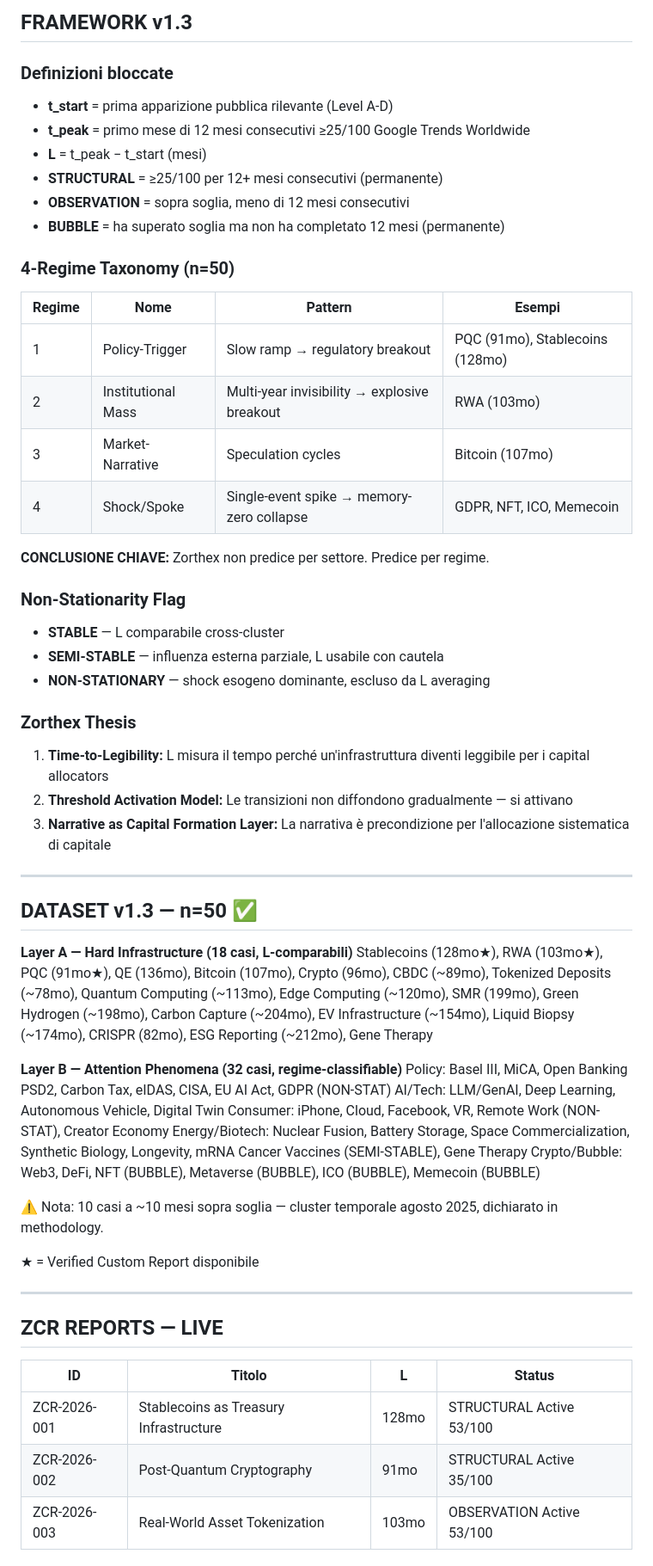
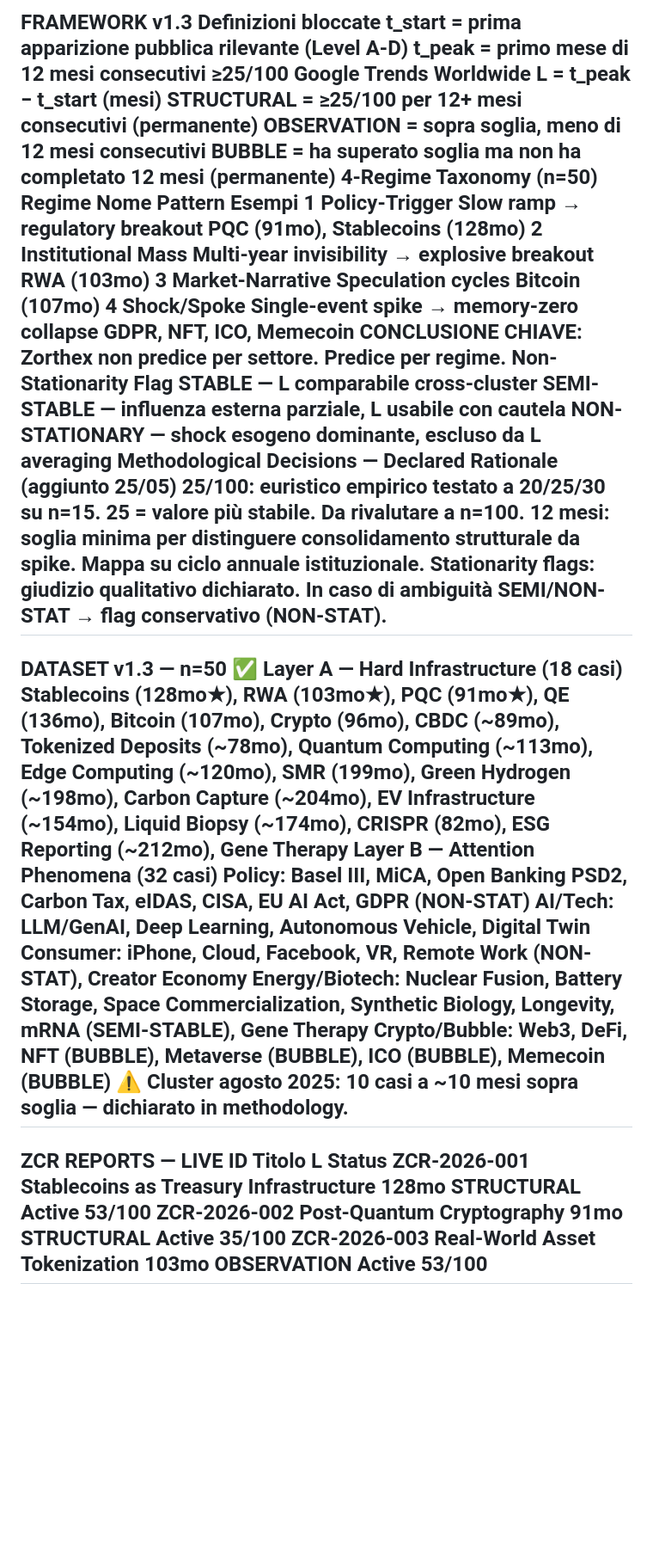
Before and after one commit to Cammello80/zorthex-diffusion-lag, a Markdown page: MASTER.md, the part around one of its changes. Shown at 86% size. GitHub-like rendering; blank space fills up the shorter version.

```diff
--- a/MASTER.md
+++ b/MASTER.md
@@ -35,61 +27,42 @@
 ---
-
-## FRAMEWORK v1.3
-
-### Definizioni bloccate
-- **t_start** = prima apparizione pubblica rilevante (Level A-D)
-- **t_peak** = primo mese di 12 mesi consecutivi ≥25/100 Google Trends Worldwide
-- **L** = t_peak − t_start (mesi)
-- **STRUCTURAL** = ≥25/100 per 12+ mesi consecutivi (permanente)
-- **OBSERVATION** = sopra soglia, meno di 12 mesi consecutivi
-- **BUBBLE** = ha superato soglia ma non ha completato 12 mesi (permanente)
-
-### 4-Regime Taxonomy (n=50)
-| Regime | Nome | Pattern | Esempi |
-|--------|------|---------|--------|
-| 1 | Policy-Trigger | Slow ramp → regulatory breakout | PQC (91mo), Stablecoins (128mo) |
-| 2 | Institutional Mass | Multi-year invisibility → explosive breakout | RWA (103mo) |
-| 3 | Market-Narrative | Speculation cycles | Bitcoin (107mo) |
-| 4 | Shock/Spoke | Single-event spike → memory-zero collapse | GDPR, NFT, ICO, Memecoin |
-
-**CONCLUSIONE CHIAVE:** Zorthex non predice per settore. Predice per regime.
-
-### Non-Stationarity Flag
-- **STABLE** — L comparabile cross-cluster
-- **SEMI-STABLE** — influenza esterna parziale, L usabile con cautela
-- **NON-STATIONARY** — shock esogeno dominante, escluso da L averaging
-
-### Zorthex Thesis
-1. **Time-to-Legibility:** L misura il tempo perché un'infrastruttura diventi leggibile per i capital allocators
-2. **Threshold Activation Model:** Le transizioni non diffondono gradualmente — si attivano
-3. **Narrative as Capital Formation Layer:** La narrativa è precondizione per l'allocazione sistematica di capitale
-
+FRAMEWORK v1.3
+Definizioni bloccate
+t_start = prima apparizione pubblica rilevante (Level A-D)
+t_peak = primo mese di 12 mesi consecutivi ≥25/100 Google Trends Worldwide
+L = t_peak − t_start (mesi)
+STRUCTURAL = ≥25/100 per 12+ mesi consecutivi (permanente)
+OBSERVATION = sopra soglia, meno di 12 mesi consecutivi
+BUBBLE = ha superato soglia ma non ha completato 12 mesi (permanente)
+4-Regime Taxonomy (n=50)
+Regime	Nome	Pattern	Esempi
+1	Policy-Trigger	Slow ramp → regulatory breakout	PQC (91mo), Stablecoins (128mo)
+2	Institutional Mass	Multi-year invisibility → explosive breakout	RWA (103mo)
+3	Market-Narrative	Speculation cycles	Bitcoin (107mo)
+4	Shock/Spoke	Single-event spike → memory-zero collapse	GDPR, NFT, ICO, Memecoin
+CONCLUSIONE CHIAVE: Zorthex non predice per settore. Predice per regime.
+Non-Stationarity Flag
+STABLE — L comparabile cross-cluster
+SEMI-STABLE — influenza esterna parziale, L usabile con cautela
+NON-STATIONARY — shock esogeno dominante, escluso da L averaging
+Methodological Decisions — Declared Rationale (aggiunto 25/05)
+25/100: euristico empirico testato a 20/25/30 su n=15. 25 = valore più stabile. Da rivalutare a n=100.
+12 mesi: soglia minima per distinguere consolidamento strutturale da spike. Mappa su ciclo annuale istituzionale.
+Stationarity flags: giudizio qualitativo dichiarato. In caso di ambiguità SEMI/NON-STAT → flag conservativo (NON-STAT).
 ---
-
-## DATASET v1.3 — n=50 ✅
-
-**Layer A — Hard Infrastructure (18 casi, L-comparabili)**
+DATASET v1.3 — n=50 ✅
+Layer A — Hard Infrastructure (18 casi)
 Stablecoins (128mo★), RWA (103mo★), PQC (91mo★), QE (136mo), Bitcoin (107mo), Crypto (96mo), CBDC (~89mo), Tokenized Deposits (~78mo), Quantum Computing (~113mo), Edge Computing (~120mo), SMR (199mo), Green Hydrogen (~198mo), Carbon Capture (~204mo), EV Infrastructure (~154mo), Liquid Biopsy (~174mo), CRISPR (82mo), ESG Reporting (~212mo), Gene Therapy
-
-**Layer B — Attention Phenomena (32 casi, regime-classifiable)**
+Layer B — Attention Phenomena (32 casi)
 Policy: Basel III, MiCA, Open Banking PSD2, Carbon Tax, eIDAS, CISA, EU AI Act, GDPR (NON-STAT)
 AI/Tech: LLM/GenAI, Deep Learning, Autonomous Vehicle, Digital Twin
 Consumer: iPhone, Cloud, Facebook, VR, Remote Work (NON-STAT), Creator Economy
-Energy/Biotech: Nuclear Fusion, Battery Storage, Space Commercialization, Synthetic Biology, Longevity, mRNA Cancer Vaccines (SEMI-STABLE), Gene Therapy
+Energy/Biotech: Nuclear Fusion, Battery Storage, Space Commercialization, Synthetic Biology, Longevity, mRNA (SEMI-STABLE), Gene Therapy
 Crypto/Bubble: Web3, DeFi, NFT (BUBBLE), Metaverse (BUBBLE), ICO (BUBBLE), Memecoin (BUBBLE)
-
-⚠ Nota: 10 casi a ~10 mesi sopra soglia — cluster temporale agosto 2025, dichiarato in methodology.
-
-★ = Verified Custom Report disponibile
-
+⚠ Cluster agosto 2025: 10 casi a ~10 mesi sopra soglia — dichiarato in methodology.
 ---
-
-## ZCR REPORTS — LIVE
-
-| ID | Titolo | L | Status |
-|----|--------|---|--------|
-| ZCR-2026-001 | Stablecoins as Treasury Infrastructure | 128mo | STRUCTURAL Active 53/100 |
-| ZCR-2026-002 | Post-Quantum Cryptography | 91mo | STRUCTURAL Active 35/100 |
-| ZCR-2026-003 | Real-World Asset Tokenization | 103mo | OBSERVATION Active 53/100 |
-
+ZCR REPORTS — LIVE
+ID	Titolo	L	Status
+ZCR-2026-001	Stablecoins as Treasury Infrastructure	128mo	STRUCTURAL Active 53/100
+ZCR-2026-002	Post-Quantum Cryptography	91mo	STRUCTURAL Active 35/100
+ZCR-2026-003	Real-World Asset Tokenization	103mo	OBSERVATION Active 53/100
 ---
```
Also changed, not shown: other parts of MASTER.md (+101 -125 lines).
